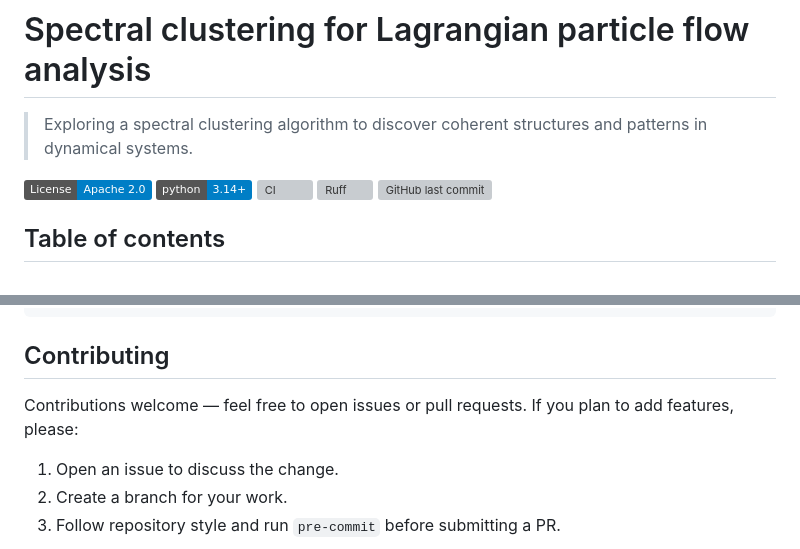
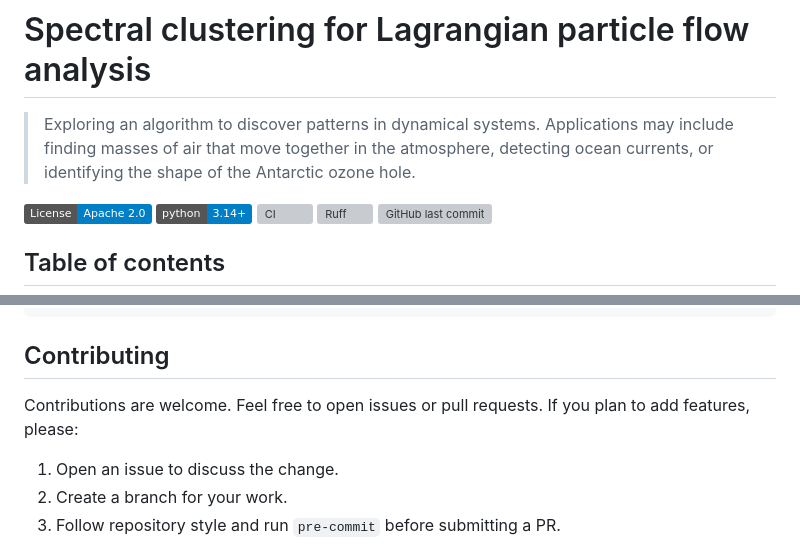
Before and after one commit to victor-lopz/spectral-clustering, a Markdown page: README.md, 2 parts joined by grey strips. GitHub-like rendering; badges without logos; grey boxes are pictures that could not be loaded.

Commit message:
docs: update project description in README (#19)
* docs: add application examples

```diff
--- a/README.md
+++ b/README.md
@@ -1,6 +1,6 @@
 # Spectral clustering for Lagrangian particle flow analysis
 
-> Exploring a spectral clustering algorithm to discover coherent structures and patterns in dynamical systems.
+> Exploring an algorithm to discover patterns in dynamical systems. Applications may include finding masses of air that move together in the atmosphere, detecting ocean currents, or identifying the shape of the Antarctic ozone hole.
 
 [![License](https://img.shields.io/badge/License-Apache_2.0-blue.svg)](LICENSE)
 [![Python 3.14+](https://img.shields.io/badge/python-3.14+-blue.svg)](https://www.python.org/downloads/)
@@ -110,7 +110,7 @@ pre-commit run --all-files
 
 ## Contributing
 
-Contributions welcome — feel free to open issues or pull requests. If you plan to add features, please:
+Contributions are welcome. Feel free to open issues or pull requests. If you plan to add features, please:
 
 1. Open an issue to discuss the change.
 2. Create a branch for your work.
```
